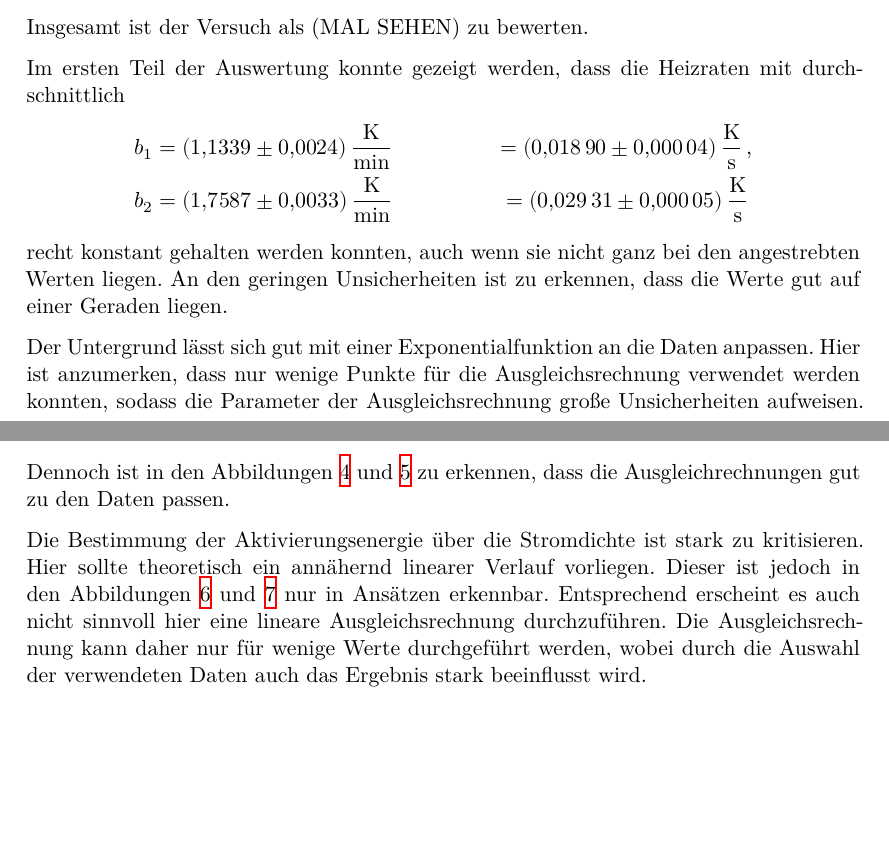
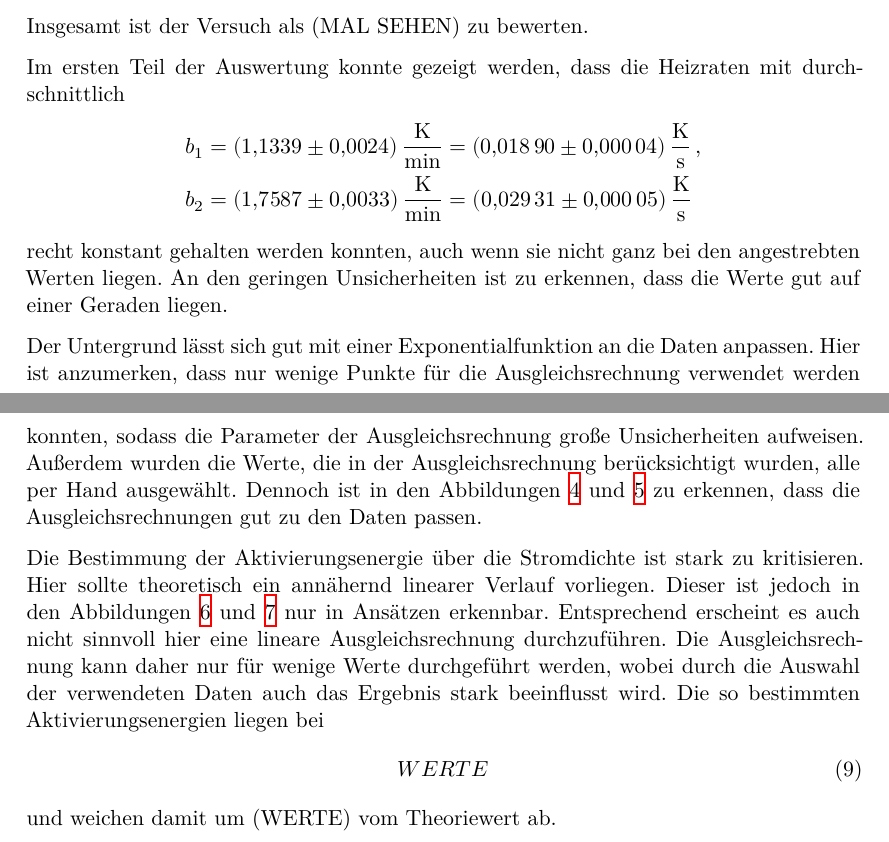
Before and after one commit to JaLuka98/FP_WS19-20, a LaTeX document (V48_Dipolrelaxation/main.tex, which reads V48_Dipolrelaxation/content/diskussion.tex): two parts of pages 11 and 12 of 13, joined at a grey line, cut so that both start at the same text, the shorter picture padded with empty space. Compiled offline with XeLaTeX.

Commit message:
genauere Beschreibungen des Vorgehens

```diff
--- a/V48_Dipolrelaxation/content/diskussion.tex
+++ b/V48_Dipolrelaxation/content/diskussion.tex
@@ -6,8 +6,8 @@ Insgesamt ist der Versuch als (MAL SEHEN) zu bewerten.
 Im ersten Teil der Auswertung konnte gezeigt werden, dass die Heizraten mit
 durchschnittlich
 \begin{align*}
-  b_1&=\SI{1.1339(0024)}{\kelvin\per\minute}&= \SI{0.01890(00004)}{\kelvin\per\second}\,, \\
-  b_2&=\SI{1.7587(0033)}{\kelvin\per\minute}&= \SI{0.02931(00005)}{\kelvin\per\second}\,
+  b_1&=\SI{1.1339(0024)}{\kelvin\per\minute}= \SI{0.01890(00004)}{\kelvin\per\second}\,, \\
+  b_2&=\SI{1.7587(0033)}{\kelvin\per\minute}= \SI{0.02931(00005)}{\kelvin\per\second}\,
 \end{align*}
 recht konstant gehalten werden konnten, auch wenn sie nicht ganz bei den angestrebten
 Werten liegen. An den geringen Unsicherheiten ist zu erkennen, dass die Werte gut auf einer
@@ -16,8 +16,9 @@ Geraden liegen.
 Der Untergrund lässt sich gut mit einer Exponentialfunktion an die Daten anpassen.
 Hier ist anzumerken, dass nur wenige Punkte für die Ausgleichsrechnung verwendet
 werden konnten, sodass die Parameter der Ausgleichsrechnung große Unsicherheiten
-aufweisen. Dennoch ist in den Abbildungen \ref{fig:depol1} und \ref{fig:depol2}
-zu erkennen, dass die Ausgleichrechnungen gut zu den Daten passen.
+aufweisen. Außerdem wurden die Werte, die in der Ausgleichsrechnung berücksichtigt wurden,
+alle per Hand ausgewählt. Dennoch ist in den Abbildungen \ref{fig:depol1} und \ref{fig:depol2}
+zu erkennen, dass die Ausgleichsrechnungen gut zu den Daten passen.
 
 Die Bestimmung der Aktivierungsenergie über die Stromdichte ist stark zu kritisieren.
 Hier sollte theoretisch ein annähernd linearer Verlauf vorliegen. Dieser ist jedoch
@@ -25,4 +26,8 @@ in den Abbildungen \ref{fig:fit1} und \ref{fig:fit2} nur in Ansätzen erkennbar.
 Entsprechend erscheint es auch nicht sinnvoll hier eine lineare Ausgleichsrechnung
 durchzuführen. Die Ausgleichsrechnung kann daher nur für wenige Werte durchgeführt
 werden, wobei durch die Auswahl der verwendeten Daten auch das Ergebnis stark beeinflusst
-wird.
+wird. Die so bestimmten Aktivierungsenergien liegen bei
+\begin{align}
+  WERTE
+\end{align}
+und weichen damit um (WERTE) vom Theoriewert ab.
```
Also changed, not shown: V48_Dipolrelaxation/content/auswertung.tex (+4 -2 lines).
